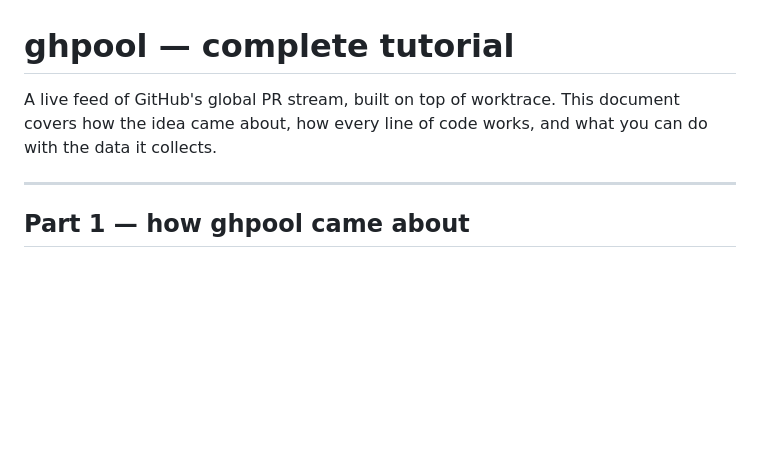
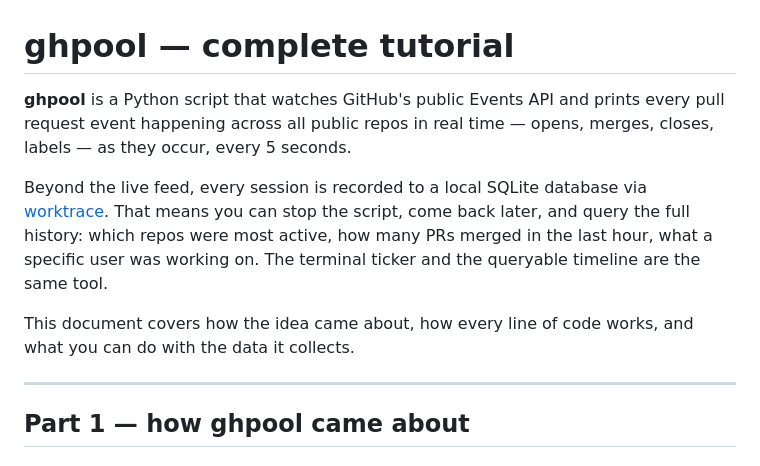
Before and after one commit to mrpiay/ghpool, a Markdown page: TUTORIAL.md, the part around the change. GitHub-like rendering; blank space fills up the shorter version.

Commit message:
add clear ghpool description at top of tutorial
Co-Authored-By: Claude Sonnet 4.6 <noreply@anthropic.com>

```diff
--- a/TUTORIAL.md
+++ b/TUTORIAL.md
@@ -1,6 +1,10 @@
 # ghpool — complete tutorial
 
-A live feed of GitHub's global PR stream, built on top of worktrace. This document covers how the idea came about, how every line of code works, and what you can do with the data it collects.
+**ghpool** is a Python script that watches GitHub's public Events API and prints every pull request event happening across all public repos in real time — opens, merges, closes, labels — as they occur, every 5 seconds.
+
+Beyond the live feed, every session is recorded to a local SQLite database via [worktrace](https://github.com/Pedro-Oub/worktrace). That means you can stop the script, come back later, and query the full history: which repos were most active, how many PRs merged in the last hour, what a specific user was working on. The terminal ticker and the queryable timeline are the same tool.
+
+This document covers how the idea came about, how every line of code works, and what you can do with the data it collects.
 
 ---
 
```
